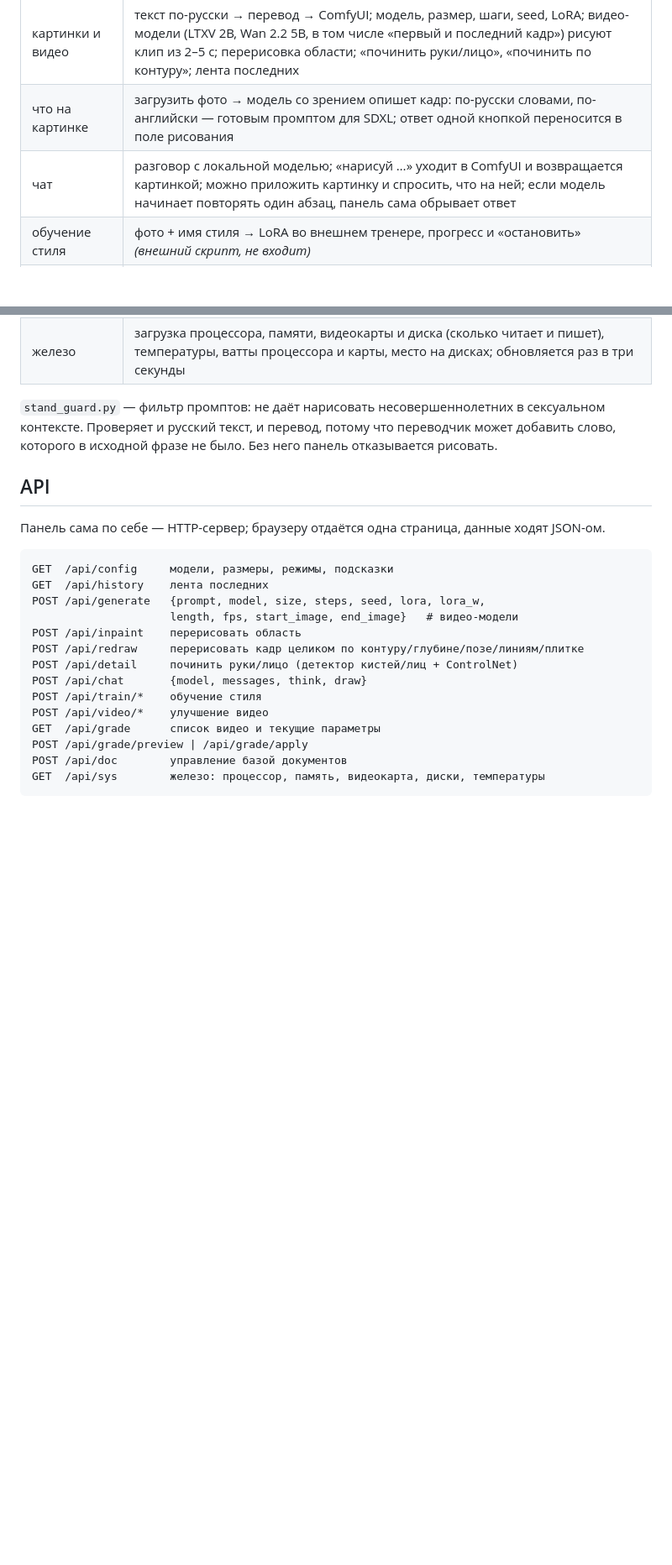
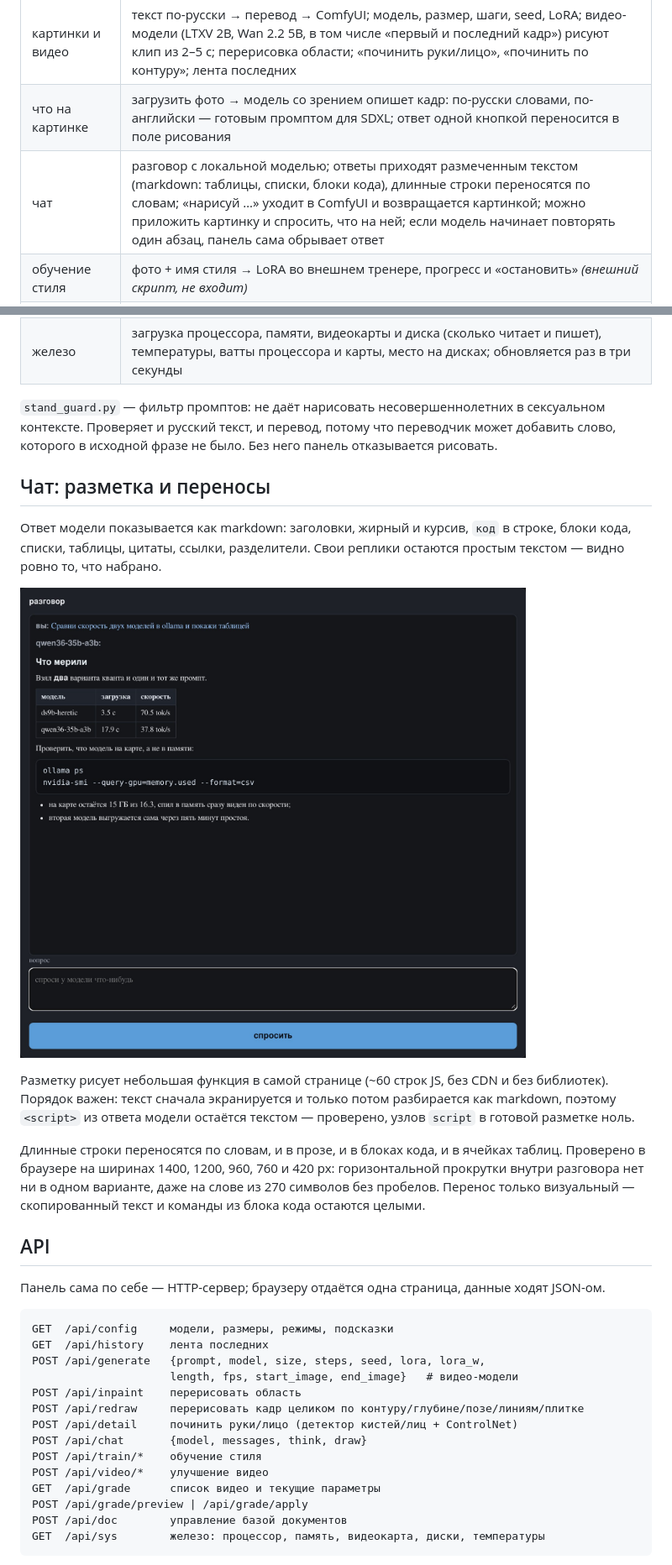
Before and after one commit to piroman99/stand-panel, a Markdown page: README.ru.md, 2 parts joined by grey strips. Shown at 84% size. GitHub-like rendering; pictures changed too: docs/chat-markdown.jpg (added); blank space fills up the shorter version.

```diff
--- a/README.ru.md
+++ b/README.ru.md
@@ -96,7 +96,7 @@ ssh -N -L 8288:127.0.0.1:8288 <пользователь>@<машина>
 |---|---|
 | картинки и видео | текст по-русски → перевод → ComfyUI; модель, размер, шаги, seed, LoRA; видео-модели (LTXV 2B, Wan 2.2 5B, в том числе «первый и последний кадр») рисуют клип из 2–5 с; перерисовка области; «починить руки/лицо», «починить по контуру»; лента последних |
 | что на картинке | загрузить фото → модель со зрением опишет кадр: по-русски словами, по-английски — готовым промптом для SDXL; ответ одной кнопкой переносится в поле рисования |
-| чат | разговор с локальной моделью; «нарисуй …» уходит в ComfyUI и возвращается картинкой; можно приложить картинку и спросить, что на ней; если модель начинает повторять один абзац, панель сама обрывает ответ |
+| чат | разговор с локальной моделью; ответы приходят размеченным текстом (markdown: таблицы, списки, блоки кода), длинные строки переносятся по словам; «нарисуй …» уходит в ComfyUI и возвращается картинкой; можно приложить картинку и спросить, что на ней; если модель начинает повторять один абзац, панель сама обрывает ответ |
 | обучение стиля | фото + имя стиля → LoRA во внешнем тренере, прогресс и «остановить» *(внешний скрипт, не входит)* |
 | улучшение видео | нейросети на CUDA, обработка по кускам *(внешний образ, не входит)* |
 | цвет и яркость | замер по кадрам и правка только испорченного: гашение цвета в тенях, гамма, контраст, насыщенность |
@@ -106,6 +106,25 @@ ssh -N -L 8288:127.0.0.1:8288 <пользователь>@<машина>
 `stand_guard.py` — фильтр промптов: не даёт нарисовать несовершеннолетних в сексуальном
 контексте. Проверяет и русский текст, и перевод, потому что переводчик может добавить
 слово, которого в исходной фразе не было. Без него панель отказывается рисовать.
+
+## Чат: разметка и переносы
+
+Ответ модели показывается как markdown: заголовки, жирный и курсив, `код` в строке,
+блоки кода, списки, таблицы, цитаты, ссылки, разделители. Свои реплики остаются
+простым текстом — видно ровно то, что набрано.
+
+![ответ модели с таблицей и блоком кода](docs/chat-markdown.jpg)
+
+Разметку рисует небольшая функция в самой странице (~60 строк JS, без CDN и без
+библиотек). Порядок важен: текст сначала экранируется и только потом разбирается как
+markdown, поэтому `<script>` из ответа модели остаётся текстом — проверено, узлов
+`script` в готовой разметке ноль.
+
+Длинные строки переносятся по словам, и в прозе, и в блоках кода, и в ячейках таблиц.
+Проверено в браузере на ширинах 1400, 1200, 960, 760 и 420 px: горизонтальной
+прокрутки внутри разговора нет ни в одном варианте, даже на слове из 270 символов без
+пробелов. Перенос только визуальный — скопированный текст и команды из блока кода
+остаются целыми.
 
 ## API
 
```
Also changed, not shown: README.md (+18 -1 lines), 1 other file.
